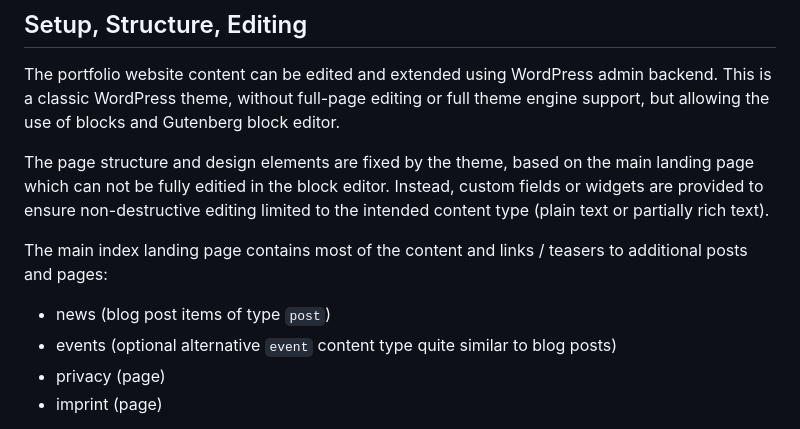
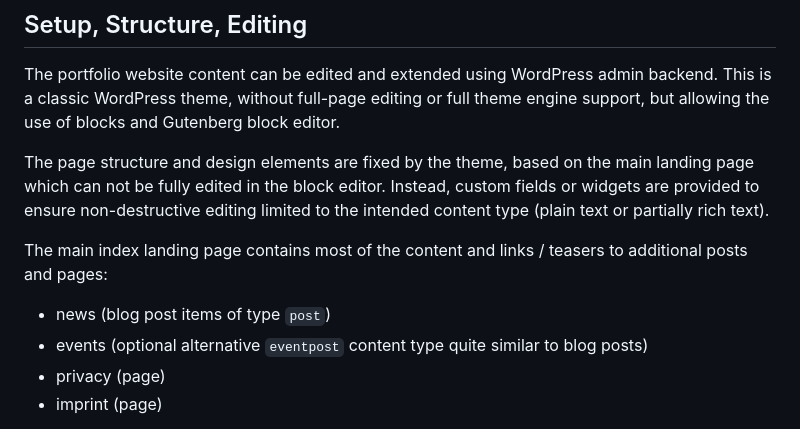
Before and after one commit to openmindculture/kleiderordnung-berlin, a Markdown page: README.md, the part around the change. Rendered like a GitHub page.

Commit message:
fix typo and suggested type name

```diff
--- a/README.md
+++ b/README.md
@@ -17,12 +17,12 @@ This is a classic WordPress theme, without full-page editing or full theme engin
 but allowing the use of blocks and Gutenberg block editor.
 
 The page structure and design elements are fixed by the theme, based on the main landing page
-which can not be fully editied in the block editor. Instead, custom fields or widgets are provided to ensure
+which can not be fully edited in the block editor. Instead, custom fields or widgets are provided to ensure
 non-destructive editing limited to the intended content type (plain text or partially rich text).
 
 The main index landing page contains most of the content and links / teasers to additional posts and pages:
 - news (blog post items of type `post`)
-- events (optional alternative `event` content type quite similar to blog posts)
+- events (optional alternative `eventpost` content type quite similar to blog posts)
 - privacy (page)
 - imprint (page)
 
```
